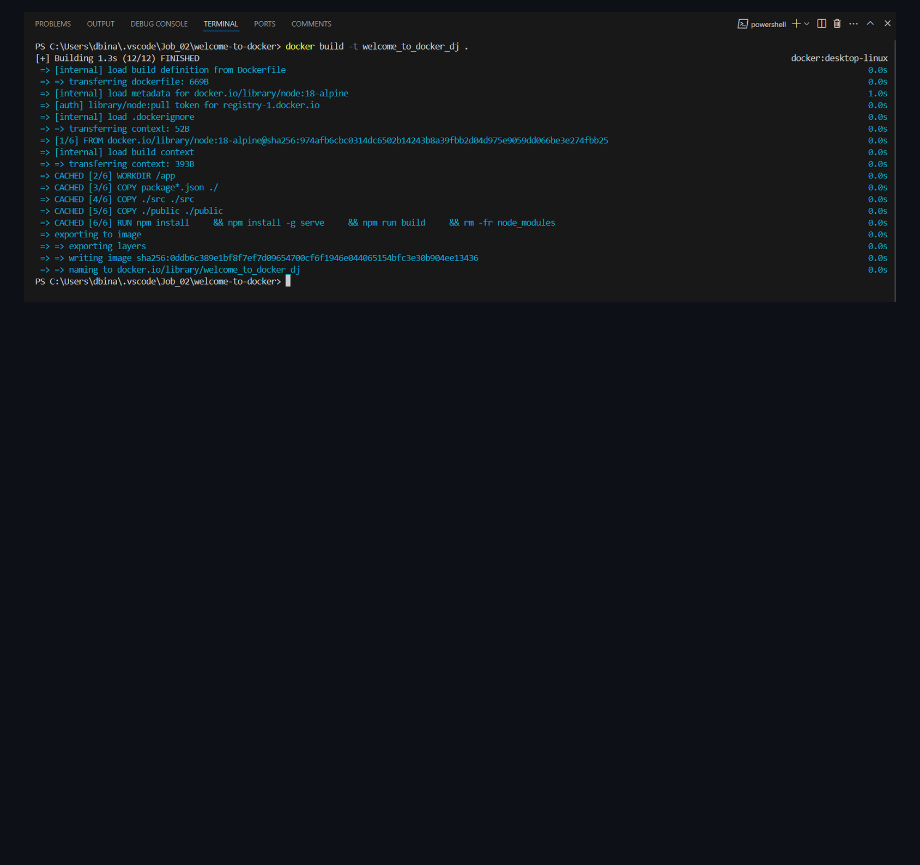
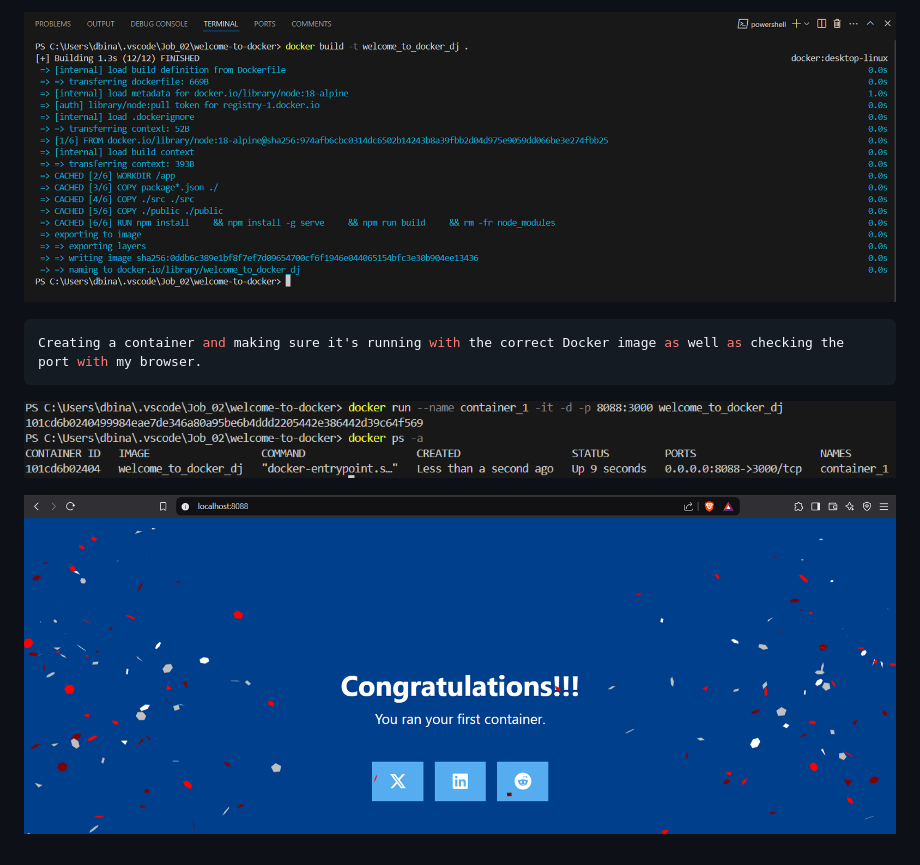
Before and after one commit to djamaldine-binali/Runtrack-Docker, a Markdown page: Job_02/readme.md, the part around the change. GitHub-like rendering; pictures changed too: Job_02/images/Browser_port_check.png (added), Job_02/images/docker_run_and_check.png (added); blank space fills up the shorter version.

Commit message:
Container creation and cehcking image, port, container itself.

````diff
--- a/Job_02/readme.md
+++ b/Job_02/readme.md
@@ -59,3 +59,11 @@ docker build -t <my-image-name> .
 `docker build` starts the image building process while `-t` names the image. The dot `.`means that the command will use the Dockerfile in this directory.
 
 ![alt text](images/creating_docker_image.png)
+
+```sh
+Creating a container and making sure it's running with the correct Docker image as well as checking the port with my browser.
+```
+
+![alt text](images/docker_run_and_check.png)
+
+![alt text](images/Browser_port_check.png)
````
